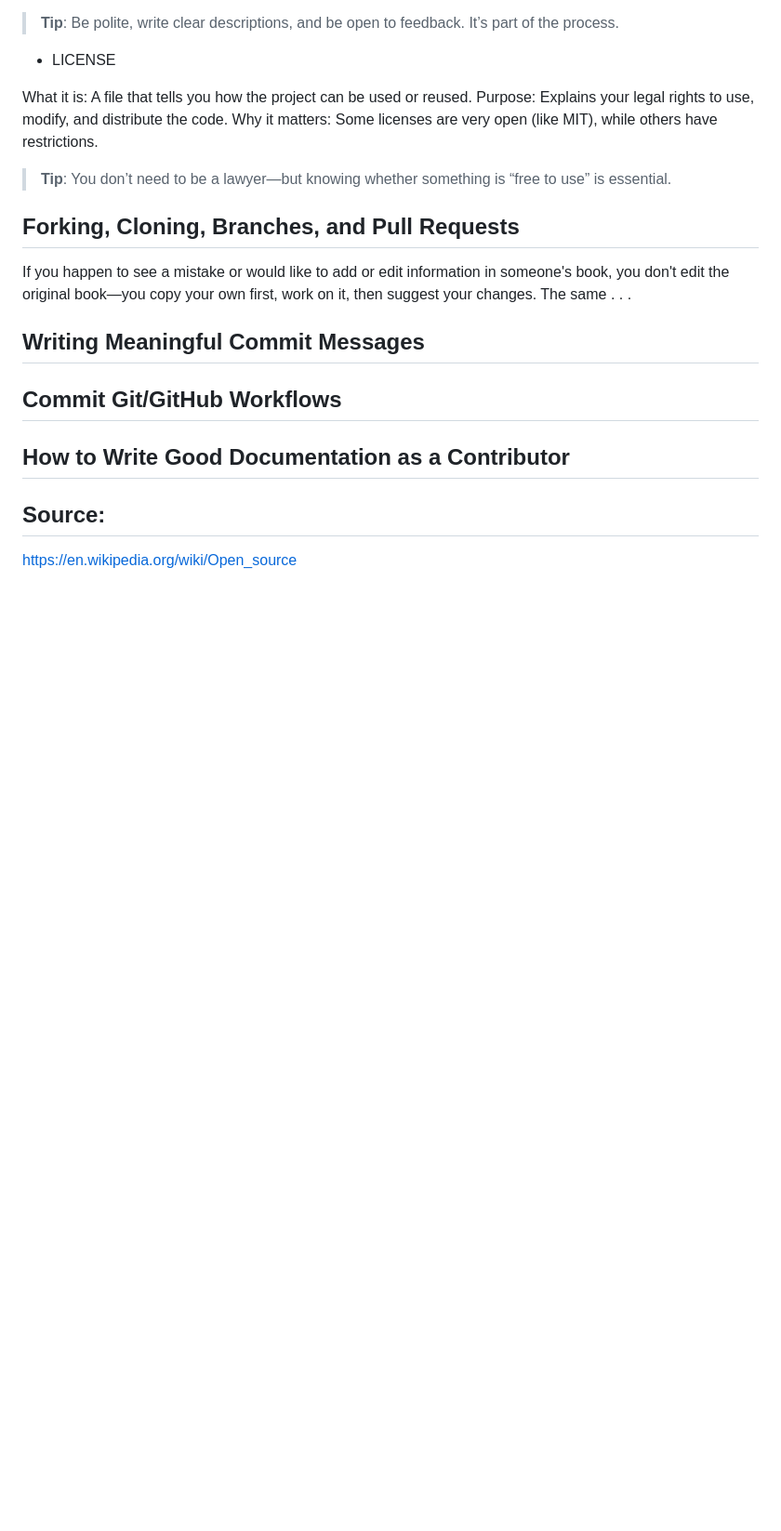
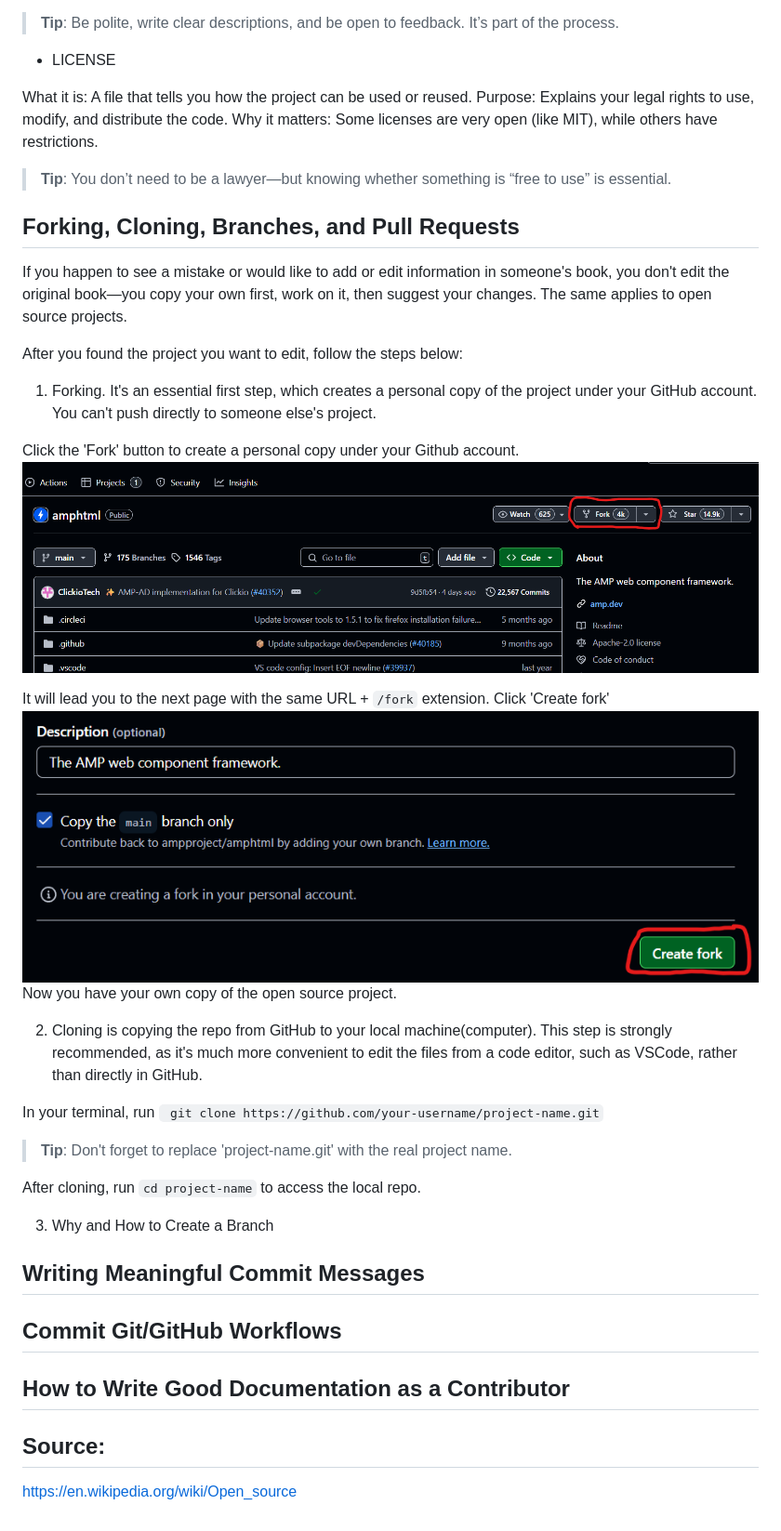
Before and after one commit to AStefankiv/writing, a Markdown page: how_to_contribute_to_open_source.md, the part around the change. Shown: that part at 93% size. Drawn GitHub-style; pictures changed too: media/open_source_create_fork.png (added), media/open_source_fork.png (added); blank space fills up the shorter version.

Commit message:
First section draft

```diff
--- a/how_to_contribute_to_open_source.md
+++ b/how_to_contribute_to_open_source.md
@@ -75,7 +75,27 @@ Why it matters: Some licenses are very open (like MIT), while others have restri
 
 ## Forking, Cloning, Branches, and Pull Requests
 
-If you happen to see a mistake or would like to add or edit information in someone's book, you don't edit the original book—you copy your own first, work on it, then suggest your changes. The same . . .
+If you happen to see a mistake or would like to add or edit information in someone's book, you don't edit the original book—you copy your own first, work on it, then suggest your changes. The same applies to open source projects.
+
+After you found the project you want to edit, follow the steps below:
+
+1) Forking. It's an essential first step, which creates a personal copy of the project under your GitHub account. You can't push directly to someone else's project.
+
+Click the 'Fork' button to create a personal copy under your Github account.
+![open_source_fork_button](./media/open_source_fork.png)
+
+It will lead you to the next page with the same URL + `/fork` extension. Click 'Create fork'
+![open_source_create_fork](./media/open_source_create_fork.png)
+Now you have your own copy of the open source project.
+
+2) Cloning is copying the repo from GitHub to your local machine(computer). This step is strongly recommended, as it's much more convenient to edit the files from a code editor, such as VSCode, rather than directly in GitHub.
+
+In your terminal, run ` git clone https://github.com/your-username/project-name.git`
+> **Tip**: Don't forget to replace 'project-name.git' with the real project name.
+
+After cloning, run `cd project-name` to access the local repo.
+
+3) Why and How to Create a Branch
 
 ## Writing Meaningful Commit Messages
 ## Commit Git/GitHub Workflows
```
